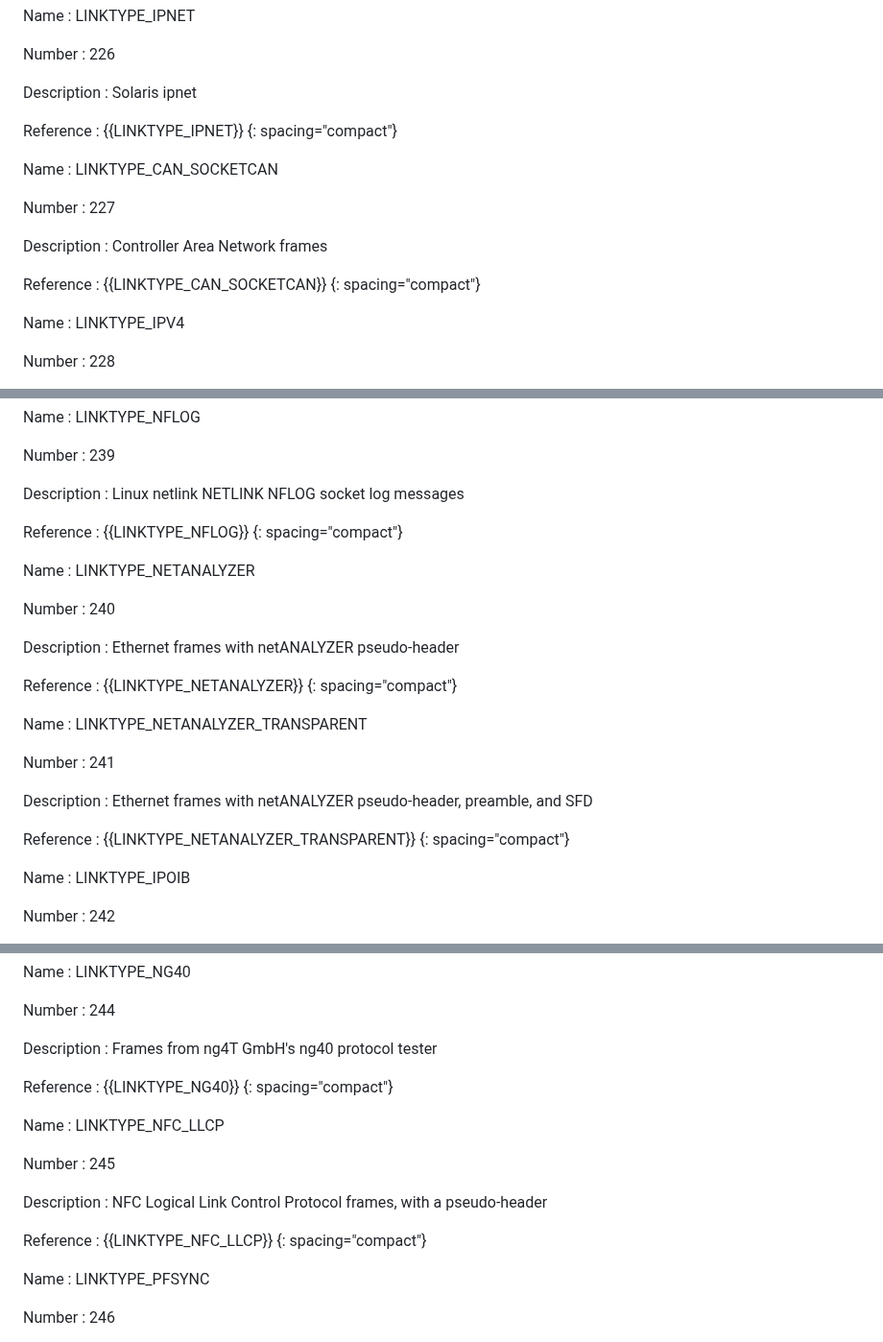
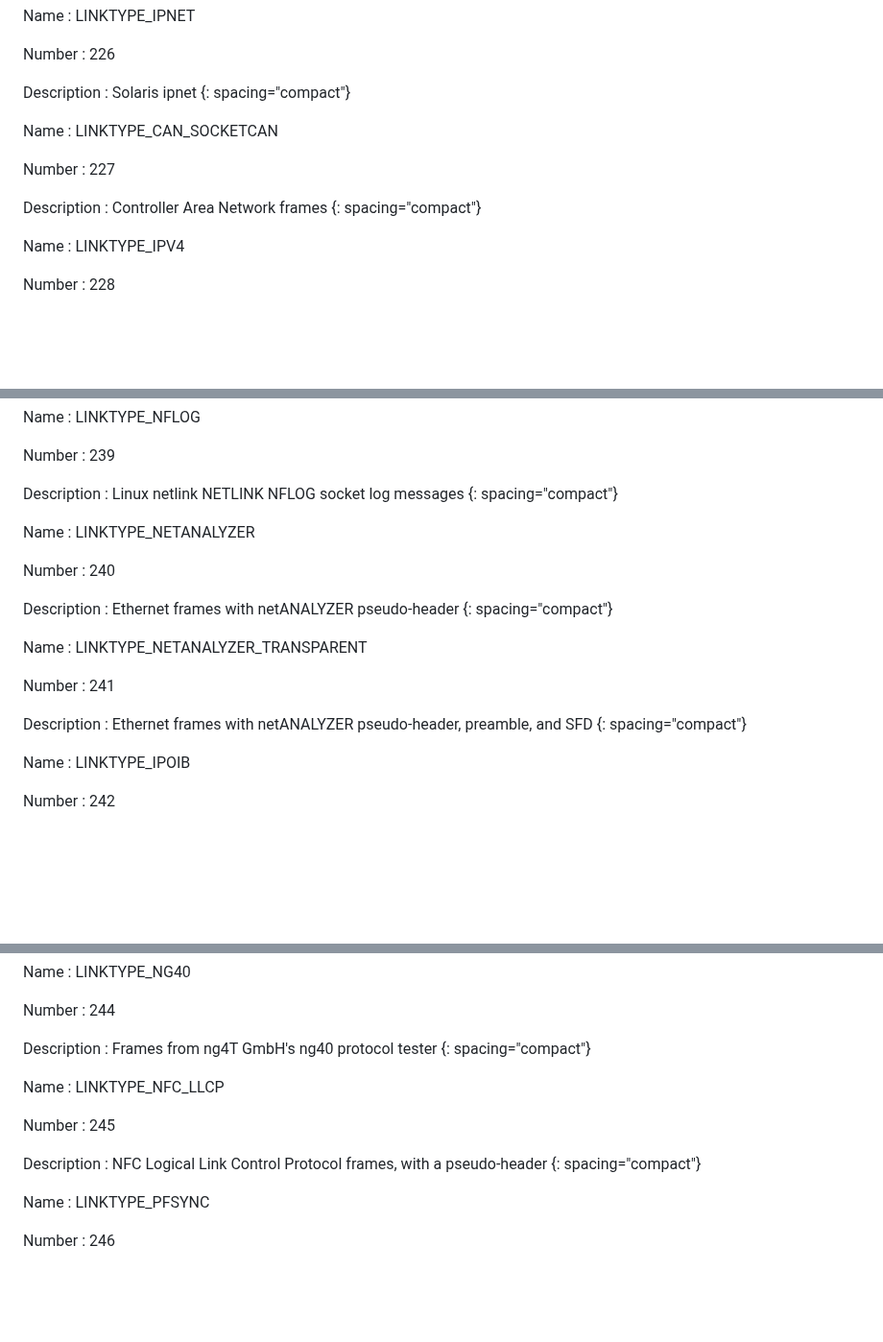
Before and after one commit to IETF-OPSAWG-WG/draft-ietf-opsawg-pcap, a Markdown page: linktypes.md, 3 parts joined by grey strips. Shown at 96% size. Drawn GitHub-style; blank space fills up the shorter version.

```diff
--- a/linktypes.md
+++ b/linktypes.md
@@ -1836,9 +1797,6 @@ Number
 
 Description
 : Solaris ipnet
-
-Reference
-: {{LINKTYPE_IPNET}}
 {: spacing="compact"}
 
 
@@ -1851,9 +1809,6 @@ Number
 
 Description
 : Controller Area Network frames
-
-Reference
-: {{LINKTYPE_CAN_SOCKETCAN}}
 {: spacing="compact"}
 
 
@@ -2010,9 +1962,6 @@ Number
 
 Description
 : Linux netlink NETLINK NFLOG socket log messages
-
-Reference
-: {{LINKTYPE_NFLOG}}
 {: spacing="compact"}
 
 
@@ -2025,9 +1974,6 @@ Number
 
 Description
 : Ethernet frames with netANALYZER pseudo-header
-
-Reference
-: {{LINKTYPE_NETANALYZER}}
 {: spacing="compact"}
 
 
@@ -2040,9 +1986,6 @@ Number
 
 Description
 : Ethernet frames with netANALYZER pseudo-header, preamble, and SFD
-
-Reference
-: {{LINKTYPE_NETANALYZER_TRANSPARENT}}
 {: spacing="compact"}
 
 
@@ -2085,9 +2028,6 @@ Number
 
 Description
 : Frames from ng4T GmbH's ng40 protocol tester
-
-Reference
-: {{LINKTYPE_NG40}}
 {: spacing="compact"}
 
 
@@ -2100,9 +2040,6 @@ Number
 
 Description
 : NFC Logical Link Control Protocol frames, with a pseudo-header
-
-Reference
-: {{LINKTYPE_NFC_LLCP}}
 {: spacing="compact"}
 
 
```
Also changed, not shown: other parts of linktypes.md (+1 -106 lines).
